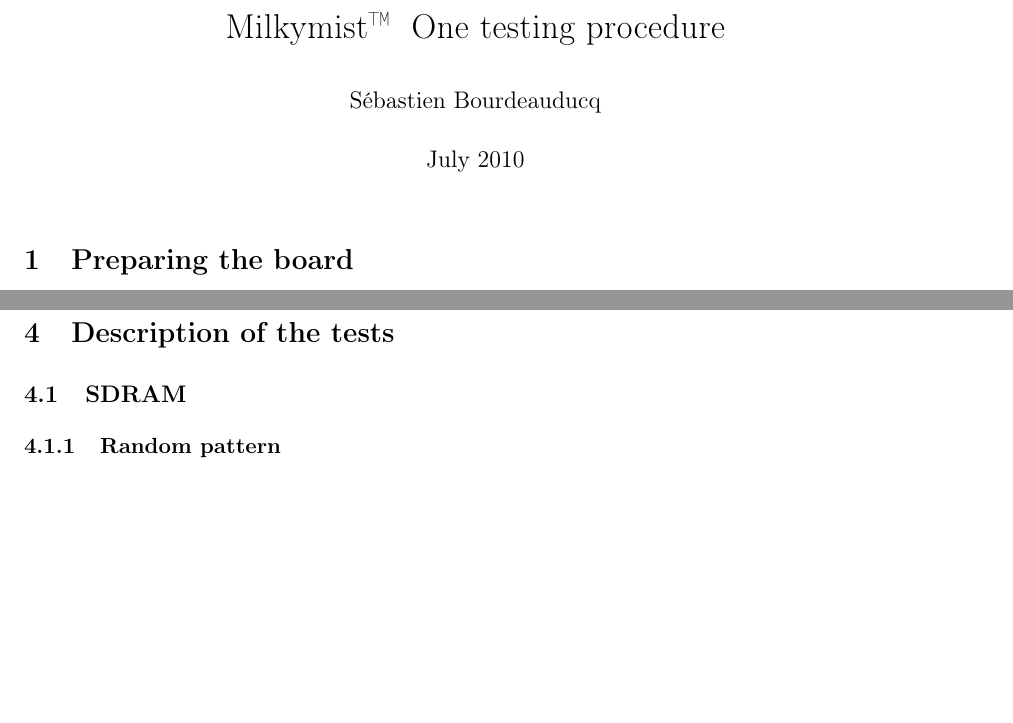
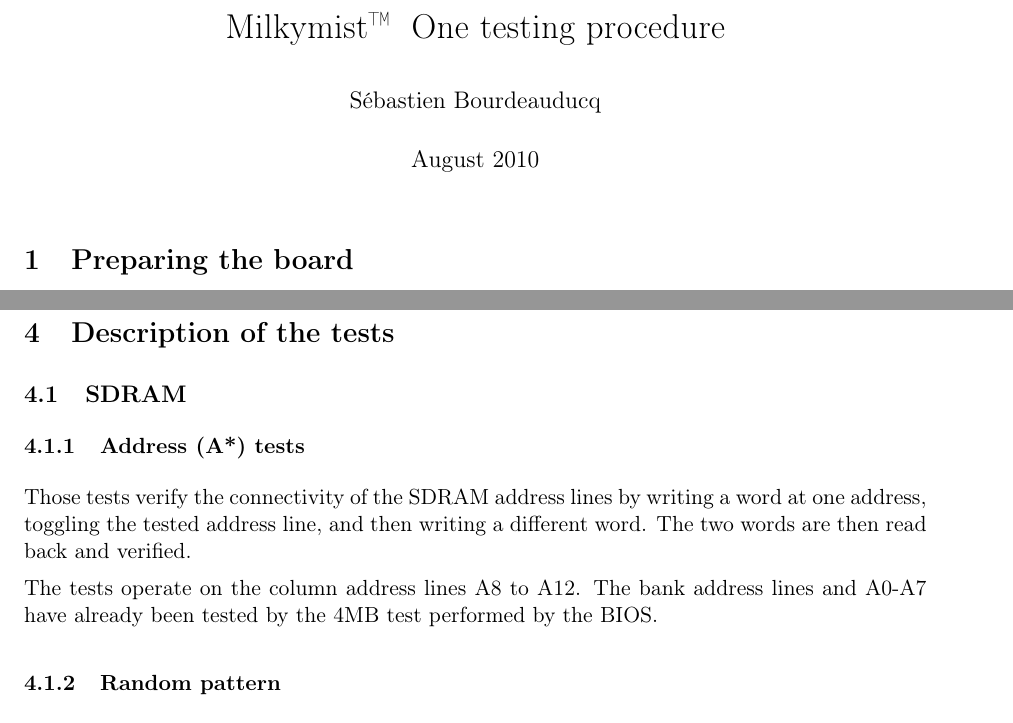
Before and after one commit to m-labs/autotest-m1, a LaTeX document (doc/m1_testing_procedure.tex): two parts of pages 1 and 3 of 9, joined at a grey line, cut so that both start at the same text, the shorter picture padded with empty space. Compiled offline with pdfLaTeX.

Commit message:
Test documentation

```diff
--- a/doc/m1_testing_procedure.tex
+++ b/doc/m1_testing_procedure.tex
@@ -14,7 +14,7 @@
 
 \title{Milkymist\texttrademark~ One testing procedure}
 \author{S\'ebastien Bourdeauducq}
-\date{July 2010}
+\date{August 2010}
 \begin{document}
 \setlength{\parindent}{0pt}
 \setlength{\parskip}{5pt}
@@ -83,6 +83,11 @@
 
 \section{Description of the tests}
 \subsection{SDRAM}
+\subsubsection{Address (A*) tests}
+Those tests verify the connectivity of the SDRAM address lines by writing a word at one address, toggling the tested address line, and then writing a different word. The two words are then read back and verified.
+
+The tests operate on the column address lines A8 to A12. The bank address lines and A0-A7 have already been tested by the 4MB test performed by the BIOS.
+
 \subsubsection{Random pattern}
 This test fills a memory buffer with pseudo-random data, reads it back and check that the data was not changed.
 
```
